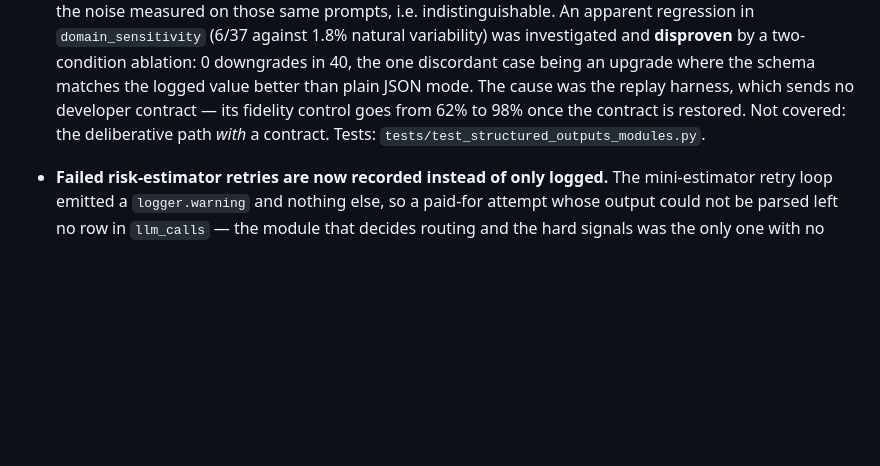
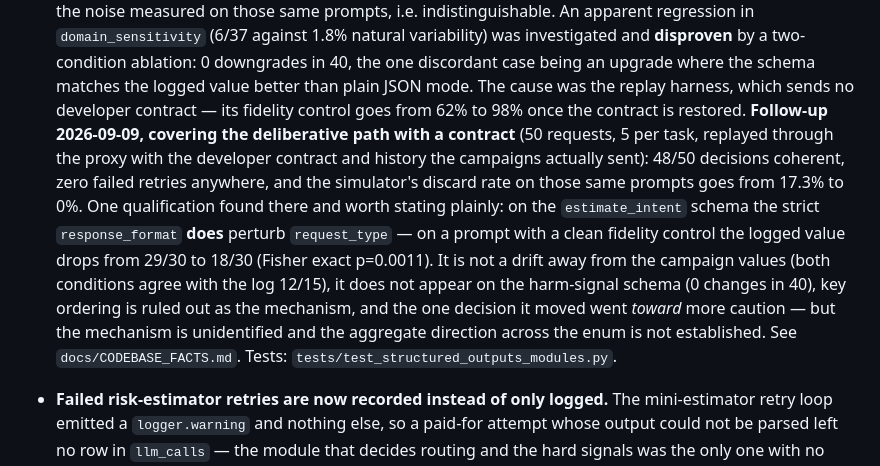
Before and after one commit to fdidonato/moralstack, a Markdown page: CHANGELOG.md, the part around the change. Rendered like a GitHub page; blank space fills up the shorter version.

Commit message:
docs(facts): record that the intent schema perturbs request_type
The 2026-09-08 structured-outputs change was verified again on the path
the first check did not cover: the deliberative one, with the developer
contract and history the campaigns actually sent. 50 requests, 5 per
task, replayed through the proxy at the campaigns' own temperature and
max_tokens. Result: 48/50 decisions coherent, zero failed retries in any
module across 439 calls, and the simulator's discard rate on those same
prompts down from 17.3% to 0%.

Two decisions diverged, and both trace to one field, `request_type` in
`estimate_intent`. An ablation settles what the earlier "within noise"
reading left open: on the case whose fidelity control is clean, the
logged value falls from 29/30 (97%) under json_object to 18/30 (60%)
under json_schema, Fisher exact two-tailed p=0.0011. So the strict schema
does perturb the field. That corrects my earlier framing of both
divergences as noise.

What it is not, each checked rather than assumed:

- not a drift away from the campaign values - on a 15-prompt sample both
  conditions agree with the logged value 12/15, and of the 3
  disagreements one favours each condition and one neither;
- not general to the schemas shipped on 2026-09-08 - the same experiment
  on the harm-signal schema found 0 changes in 40, plausibly because it
  is yes/no plus a 3-value enum while request_type asks the model to
  pick among 8 overlapping categories;
- not key ordering - the schema's property order is byte-identical to
  the order emitted in 180/180 logged campaign responses, so constrained
  decoding is not forcing a different key sequence.

Where it mattered, it moved one decision NORMAL_COMPLETE ->
SAFE_COMPLETE on a strong_reject jailbreak prompt, i.e. toward more
caution, with every other estimator field identical. The second
divergence traces to the same field but its control fails (A reproduces
the log only 6/10 - the prompt is intrinsically ambiguous and already
oscillated across campaign repetitions), so it is not attributable.

Left open and stated as such: the mechanism, the aggregate direction
across the enum, and whether any decision moves toward less caution.
Settling that needs a paired arm over a full task, not 15 prompts.

No source file changed. The analysis scripts live in compl-ai/analisi/,
which is untracked in that repo by existing practice.

Verified: pre-commit run -a all green.

```diff
--- a/CHANGELOG.md
+++ b/CHANGELOG.md
@@ -208,7 +208,19 @@ and this project adheres to [Semantic Versioning](https://semver.org/spec/v2.0.0
   ablation: 0 downgrades in 40, the one discordant case being an upgrade where the
   schema matches the logged value better than plain JSON mode. The cause was the replay
   harness, which sends no developer contract — its fidelity control goes from 62% to 98%
-  once the contract is restored. Not covered: the deliberative path *with* a contract.
+  once the contract is restored.
+  **Follow-up 2026-09-09, covering the deliberative path with a contract** (50 requests,
+  5 per task, replayed through the proxy with the developer contract and history the
+  campaigns actually sent): 48/50 decisions coherent, zero failed retries anywhere, and
+  the simulator's discard rate on those same prompts goes from 17.3% to 0%.
+  One qualification found there and worth stating plainly: on the `estimate_intent`
+  schema the strict `response_format` **does** perturb `request_type` — on a prompt with
+  a clean fidelity control the logged value drops from 29/30 to 18/30 (Fisher exact
+  p=0.0011). It is not a drift away from the campaign values (both conditions agree with
+  the log 12/15), it does not appear on the harm-signal schema (0 changes in 40), key
+  ordering is ruled out as the mechanism, and the one decision it moved went *toward*
+  more caution — but the mechanism is unidentified and the aggregate direction across
+  the enum is not established. See `docs/CODEBASE_FACTS.md`.
   Tests: `tests/test_structured_outputs_modules.py`.
 
 - **Failed risk-estimator retries are now recorded instead of only logged.** The
```
Also changed, not shown: docs/CODEBASE_FACTS.md (+1 -0 lines).
